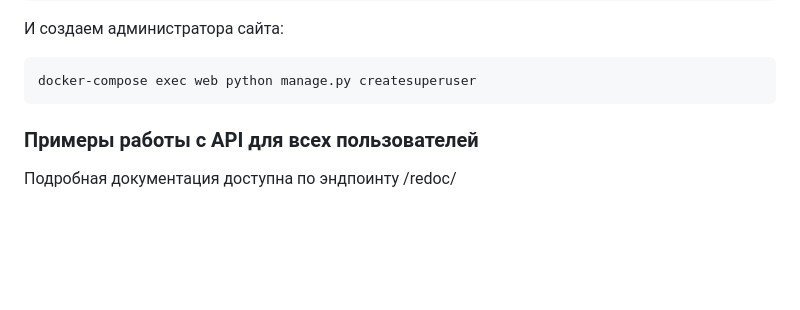
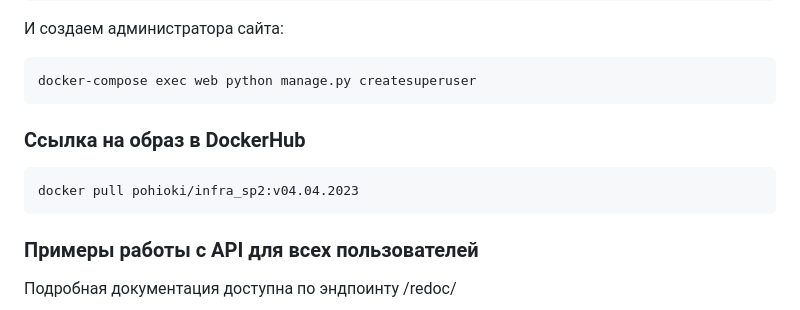
Before and after one commit to Pohioki/infra_sp2, a Markdown page: README.md, the part around one of its changes. GitHub-like rendering; blank space fills up the shorter version.

````diff
--- a/README.md
+++ b/README.md
@@ -60,6 +59,11 @@ docker-compose exec web python manage.py collectstatic --no-input
 
 ```bash
 docker-compose exec web python manage.py createsuperuser
+```
+
+### Ссылка на образ в DockerHub
+```bash
+docker pull pohioki/infra_sp2:v04.04.2023
 ```
 
 ### Примеры работы с API для всех пользователей
````
Also changed, not shown: other parts of README.md (+0 -1 lines).
